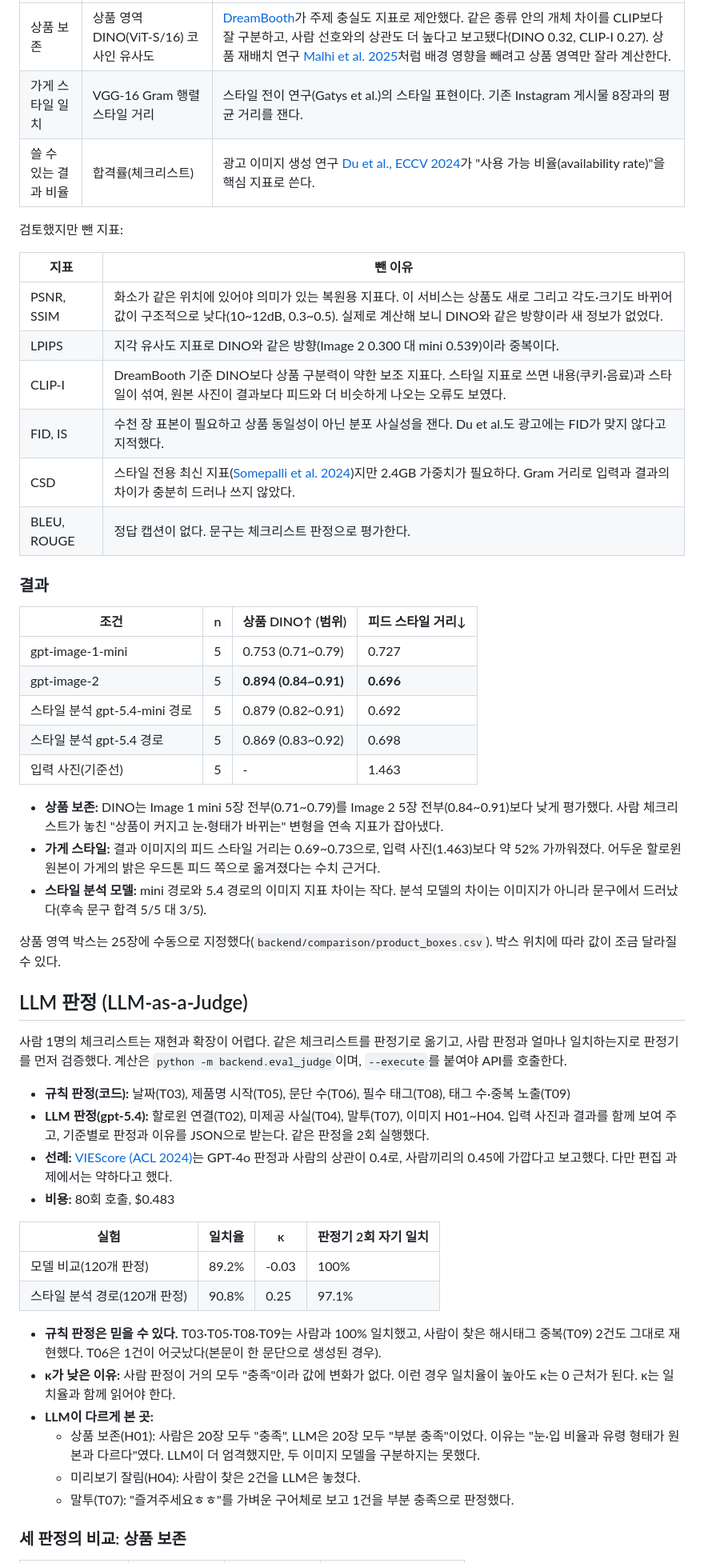
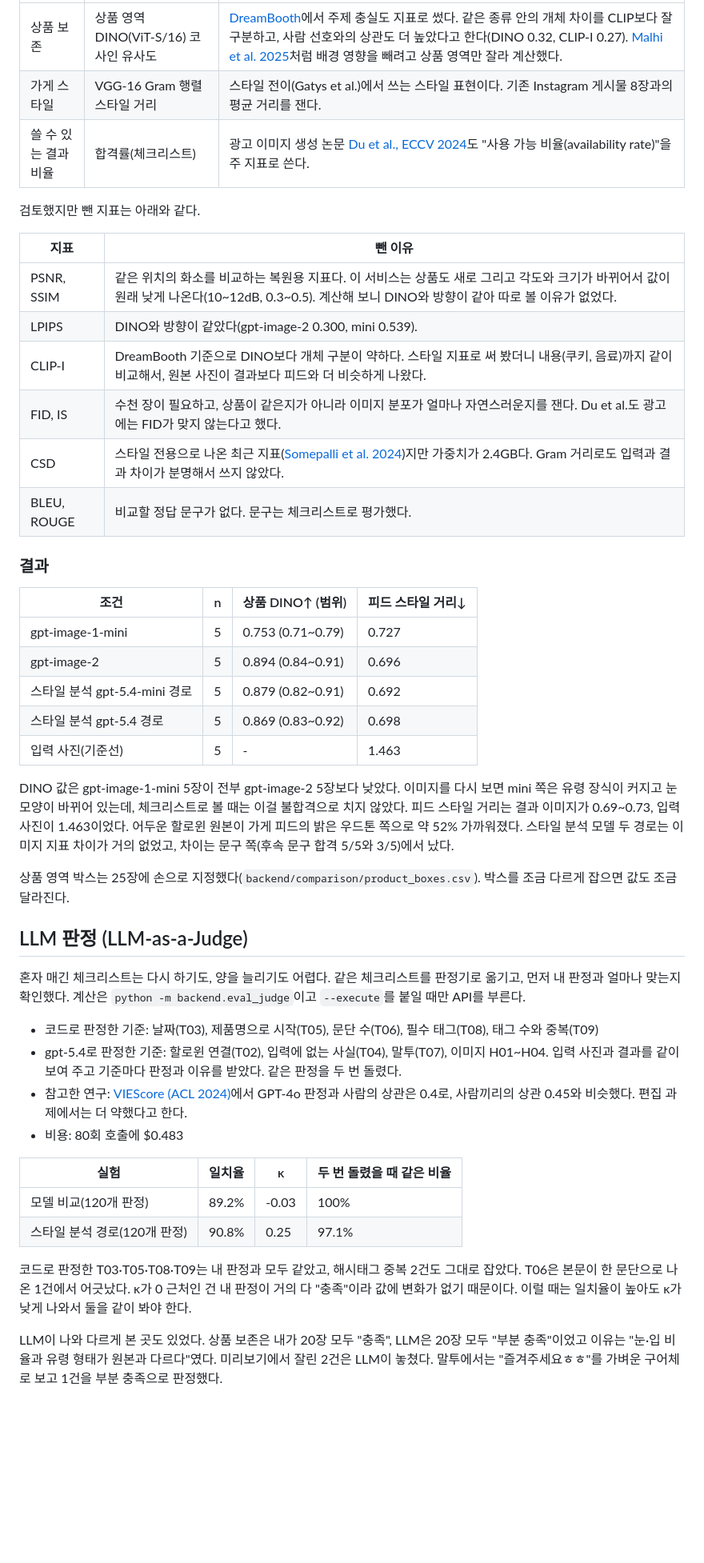
Before and after one commit to JINzinzara/content-marketing-ai, a Markdown page: docs/metrics.md, the part around one of its changes. Shown at 80% size. GitHub-like rendering; blank space fills up the shorter version.

```diff
--- a/docs/metrics.md
+++ b/docs/metrics.md
@@ -66,55 +59,48 @@
 |---|---|---|
-| 상품 보존 | 상품 영역 DINO(ViT-S/16) 코사인 유사도 | [DreamBooth](https://arxiv.org/abs/2208.12242)가 주제 충실도 지표로 제안했다. 같은 종류 안의 개체 차이를 CLIP보다 잘 구분하고, 사람 선호와의 상관도 더 높다고 보고됐다(DINO 0.32, CLIP-I 0.27). 상품 재배치 연구 [Malhi et al. 2025](https://arxiv.org/abs/2503.08729)처럼 배경 영향을 빼려고 상품 영역만 잘라 계산한다. |
-| 가게 스타일 일치 | VGG-16 Gram 행렬 스타일 거리 | 스타일 전이 연구(Gatys et al.)의 스타일 표현이다. 기존 Instagram 게시물 8장과의 평균 거리를 잰다. |
-| 쓸 수 있는 결과 비율 | 합격률(체크리스트) | 광고 이미지 생성 연구 [Du et al., ECCV 2024](https://arxiv.org/abs/2408.00418)가 "사용 가능 비율(availability rate)"을 핵심 지표로 쓴다. |
+| 상품 보존 | 상품 영역 DINO(ViT-S/16) 코사인 유사도 | [DreamBooth](https://arxiv.org/abs/2208.12242)에서 주제 충실도 지표로 썼다. 같은 종류 안의 개체 차이를 CLIP보다 잘 구분하고, 사람 선호와의 상관도 더 높았다고 한다(DINO 0.32, CLIP-I 0.27). [Malhi et al. 2025](https://arxiv.org/abs/2503.08729)처럼 배경 영향을 빼려고 상품 영역만 잘라 계산했다. |
+| 가게 스타일 | VGG-16 Gram 행렬 스타일 거리 | 스타일 전이(Gatys et al.)에서 쓰는 스타일 표현이다. 기존 Instagram 게시물 8장과의 평균 거리를 잰다. |
+| 쓸 수 있는 결과 비율 | 합격률(체크리스트) | 광고 이미지 생성 논문 [Du et al., ECCV 2024](https://arxiv.org/abs/2408.00418)도 "사용 가능 비율(availability rate)"을 주 지표로 쓴다. |
 
-검토했지만 뺀 지표:
+검토했지만 뺀 지표는 아래와 같다.
 
 | 지표 | 뺀 이유 |
 |---|---|
-| PSNR, SSIM | 화소가 같은 위치에 있어야 의미가 있는 복원용 지표다. 이 서비스는 상품도 새로 그리고 각도·크기도 바뀌어 값이 구조적으로 낮다(10~12dB, 0.3~0.5). 실제로 계산해 보니 DINO와 같은 방향이라 새 정보가 없었다. |
-| LPIPS | 지각 유사도 지표로 DINO와 같은 방향(Image 2 0.300 대 mini 0.539)이라 중복이다. |
-| CLIP-I | DreamBooth 기준 DINO보다 상품 구분력이 약한 보조 지표다. 스타일 지표로 쓰면 내용(쿠키·음료)과 스타일이 섞여, 원본 사진이 결과보다 피드와 더 비슷하게 나오는 오류도 보였다. |
-| FID, IS | 수천 장 표본이 필요하고 상품 동일성이 아닌 분포 사실성을 잰다. Du et al.도 광고에는 FID가 맞지 않다고 지적했다. |
-| CSD | 스타일 전용 최신 지표([Somepalli et al. 2024](https://arxiv.org/abs/2404.01292))지만 2.4GB 가중치가 필요하다. Gram 거리로 입력과 결과의 차이가 충분히 드러나 쓰지 않았다. |
-| BLEU, ROUGE | 정답 캡션이 없다. 문구는 체크리스트 판정으로 평가한다. |
+| PSNR, SSIM | 같은 위치의 화소를 비교하는 복원용 지표다. 이 서비스는 상품도 새로 그리고 각도와 크기가 바뀌어서 값이 원래 낮게 나온다(10~12dB, 0.3~0.5). 계산해 보니 DINO와 방향이 같아 따로 볼 이유가 없었다. |
+| LPIPS | DINO와 방향이 같았다(gpt-image-2 0.300, mini 0.539). |
+| CLIP-I | DreamBooth 기준으로 DINO보다 개체 구분이 약하다. 스타일 지표로 써 봤더니 내용(쿠키, 음료)까지 같이 비교해서, 원본 사진이 결과보다 피드와 더 비슷하게 나왔다. |
+| FID, IS | 수천 장이 필요하고, 상품이 같은지가 아니라 이미지 분포가 얼마나 자연스러운지를 잰다. Du et al.도 광고에는 FID가 맞지 않는다고 했다. |
+| CSD | 스타일 전용으로 나온 최근 지표([Somepalli et al. 2024](https://arxiv.org/abs/2404.01292))지만 가중치가 2.4GB다. Gram 거리로도 입력과 결과 차이가 분명해서 쓰지 않았다. |
+| BLEU, ROUGE | 비교할 정답 문구가 없다. 문구는 체크리스트로 평가했다. |
 
 ### 결과
 
 | 조건 | n | 상품 DINO↑ (범위) | 피드 스타일 거리↓ |
 |---|---|---|---|
 | gpt-image-1-mini | 5 | 0.753 (0.71~0.79) | 0.727 |
-| gpt-image-2 | 5 | **0.894 (0.84~0.91)** | **0.696** |
+| gpt-image-2 | 5 | 0.894 (0.84~0.91) | 0.696 |
 | 스타일 분석 gpt-5.4-mini 경로 | 5 | 0.879 (0.82~0.91) | 0.692 |
 | 스타일 분석 gpt-5.4 경로 | 5 | 0.869 (0.83~0.92) | 0.698 |
 | 입력 사진(기준선) | 5 | - | 1.463 |
 
-- **상품 보존:** DINO는 Image 1 mini 5장 전부(0.71~0.79)를 Image 2 5장 전부(0.84~0.91)보다 낮게 평가했다. 사람 체크리스트가 놓친 "상품이 커지고 눈·형태가 바뀌는" 변형을 연속 지표가 잡아냈다.
-- **가게 스타일:** 결과 이미지의 피드 스타일 거리는 0.69~0.73으로, 입력 사진(1.463)보다 약 52% 가까워졌다. 어두운 할로윈 원본이 가게의 밝은 우드톤 피드 쪽으로 옮겨졌다는 수치 근거다.
-- **스타일 분석 모델:** mini 경로와 5.4 경로의 이미지 지표 차이는 작다. 분석 모델의 차이는 이미지가 아니라 문구에서 드러났다(후속 문구 합격 5/5 대 3/5).
+DINO 값은 gpt-image-1-mini 5장이 전부 gpt-image-2 5장보다 낮았다. 이미지를 다시 보면 mini 쪽은 유령 장식이 커지고 눈 모양이 바뀌어 있는데, 체크리스트로 볼 때는 이걸 불합격으로 치지 않았다. 피드 스타일 거리는 결과 이미지가 0.69~0.73, 입력 사진이 1.463이었다. 어두운 할로윈 원본이 가게 피드의 밝은 우드톤 쪽으로 약 52% 가까워졌다. 스타일 분석 모델 두 경로는 이미지 지표 차이가 거의 없었고, 차이는 문구 쪽(후속 문구 합격 5/5와 3/5)에서 났다.
 
-상품 영역 박스는 25장에 수동으로 지정했다(`backend/comparison/product_boxes.csv`). 박스 위치에 따라 값이 조금 달라질 수 있다.
+상품 영역 박스는 25장에 손으로 지정했다(`backend/comparison/product_boxes.csv`). 박스를 조금 다르게 잡으면 값도 조금 달라진다.
 
 ## LLM 판정 (LLM-as-a-Judge)
 
-사람 1명의 체크리스트는 재현과 확장이 어렵다. 같은 체크리스트를 판정기로 옮기고, 사람 판정과 얼마나 일치하는지로 판정기를 먼저 검증했다. 계산은 `python -m backend.eval_judge`이며, `--execute`를 붙여야 API를 호출한다.
+혼자 매긴 체크리스트는 다시 하기도, 양을 늘리기도 어렵다. 같은 체크리스트를 판정기로 옮기고, 먼저 내 판정과 얼마나 맞는지 확인했다. 계산은 `python -m backend.eval_judge`이고 `--execute`를 붙일 때만 API를 부른다.
 
-- **규칙 판정(코드):** 날짜(T03), 제품명 시작(T05), 문단 수(T06), 필수 태그(T08), 태그 수·중복 노출(T09)
-- **LLM 판정(gpt-5.4):** 할로윈 연결(T02), 미제공 사실(T04), 말투(T07), 이미지 H01~H04. 입력 사진과 결과를 함께 보여 주고, 기준별로 판정과 이유를 JSON으로 받는다. 같은 판정을 2회 실행했다.
-- **선례:** [VIEScore (ACL 2024)](https://arxiv.org/abs/2312.14867)는 GPT-4o 판정과 사람의 상관이 0.4로, 사람끼리의 0.45에 가깝다고 보고했다. 다만 편집 과제에서는 약하다고 했다.
-- **비용:** 80회 호출, $0.483
+- 코드로 판정한 기준: 날짜(T03), 제품명으로 시작(T05), 문단 수(T06), 필수 태그(T08), 태그 수와 중복(T09)
+- gpt-5.4로 판정한 기준: 할로윈 연결(T02), 입력에 없는 사실(T04), 말투(T07), 이미지 H01~H04. 입력 사진과 결과를 같이 보여 주고 기준마다 판정과 이유를 받았다. 같은 판정을 두 번 돌렸다.
+- 참고한 연구: [VIEScore (ACL 2024)](https://arxiv.org/abs/2312.14867)에서 GPT-4o 판정과 사람의 상관은 0.4로, 사람끼리의 상관 0.45와 비슷했다. 편집 과제에서는 더 약했다고 한다.
+- 비용: 80회 호출에 $0.483
 
-| 실험 | 일치율 | κ | 판정기 2회 자기 일치 |
+| 실험 | 일치율 | κ | 두 번 돌렸을 때 같은 비율 |
 |---|---|---|---|
 | 모델 비교(120개 판정) | 89.2% | -0.03 | 100% |
 | 스타일 분석 경로(120개 판정) | 90.8% | 0.25 | 97.1% |
 
-- **규칙 판정은 믿을 수 있다.** T03·T05·T08·T09는 사람과 100% 일치했고, 사람이 찾은 해시태그 중복(T09) 2건도 그대로 재현했다. T06은 1건이 어긋났다(본문이 한 문단으로 생성된 경우).
-- **κ가 낮은 이유:** 사람 판정이 거의 모두 "충족"이라 값에 변화가 없다. 이런 경우 일치율이 높아도 κ는 0 근처가 된다. κ는 일치율과 함께 읽어야 한다.
-- **LLM이 다르게 본 곳:**
-  - 상품 보존(H01): 사람은 20장 모두 "충족", LLM은 20장 모두 "부분 충족"이었다. 이유는 "눈·입 비율과 유령 형태가 원본과 다르다"였다. LLM이 더 엄격했지만, 두 이미지 모델을 구분하지는 못했다.
-  - 미리보기 잘림(H04): 사람이 찾은 2건을 LLM은 놓쳤다.
-  - 말투(T07): "즐겨주세요ㅎㅎ"를 가벼운 구어체로 보고 1건을 부분 충족으로 판정했다.
+코드로 판정한 T03·T05·T08·T09는 내 판정과 모두 같았고, 해시태그 중복 2건도 그대로 잡았다. T06은 본문이 한 문단으로 나온 1건에서 어긋났다. κ가 0 근처인 건 내 판정이 거의 다 "충족"이라 값에 변화가 없기 때문이다. 이럴 때는 일치율이 높아도 κ가 낮게 나와서 둘을 같이 봐야 한다.
 
-### 세 판정의 비교: 상품 보존
+LLM이 나와 다르게 본 곳도 있었다. 상품 보존은 내가 20장 모두 "충족", LLM은 20장 모두 "부분 충족"이었고 이유는 "눈·입 비율과 유령 형태가 원본과 다르다"였다. 미리보기에서 잘린 2건은 LLM이 놓쳤다. 말투에서는 "즐겨주세요ㅎㅎ"를 가벼운 구어체로 보고 1건을 부분 충족으로 판정했다.
 
```
Also changed, not shown: other parts of docs/metrics.md (+37 -43 lines), README.md (+6 -11 lines), docs/presentation-outline.md (+19 -17 lines).
